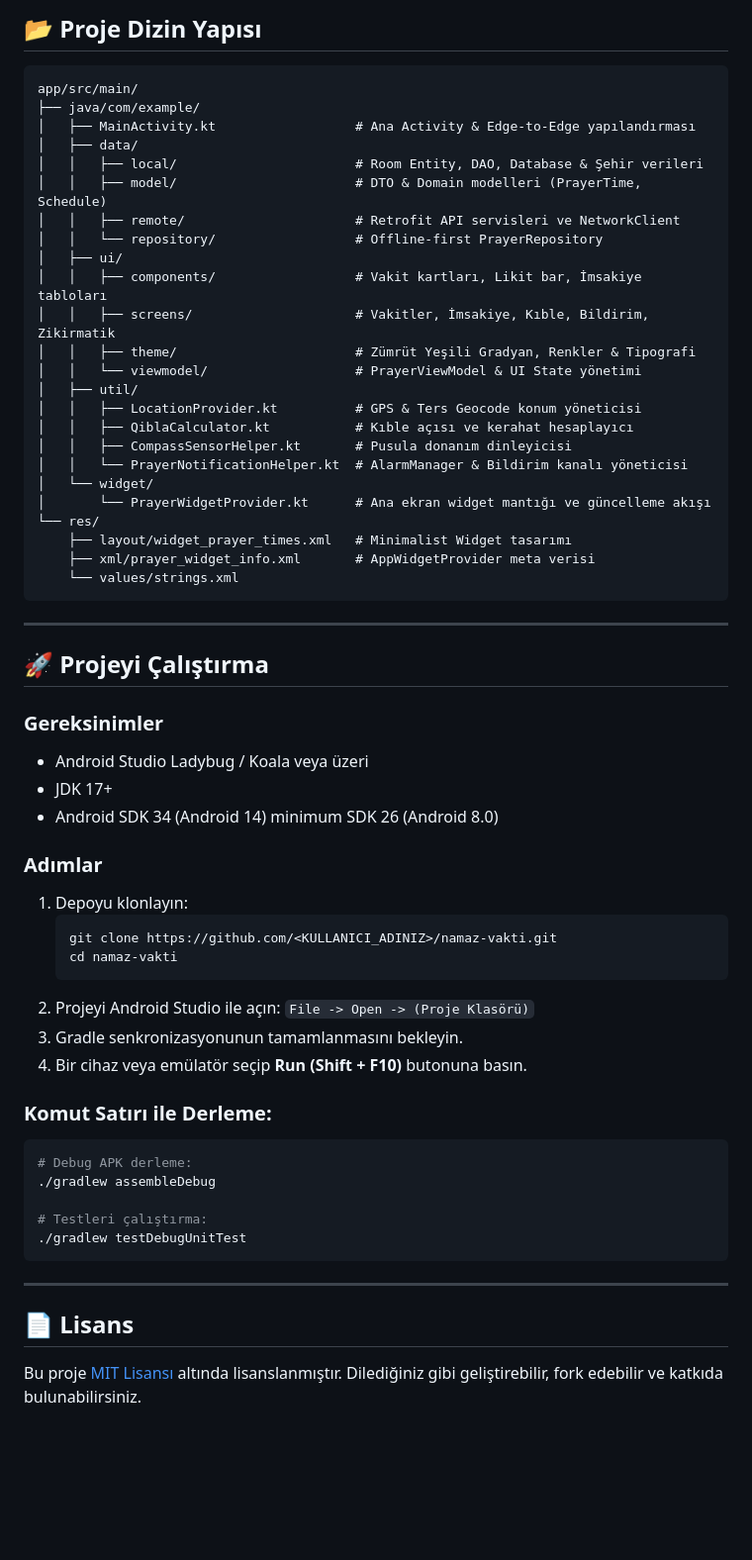
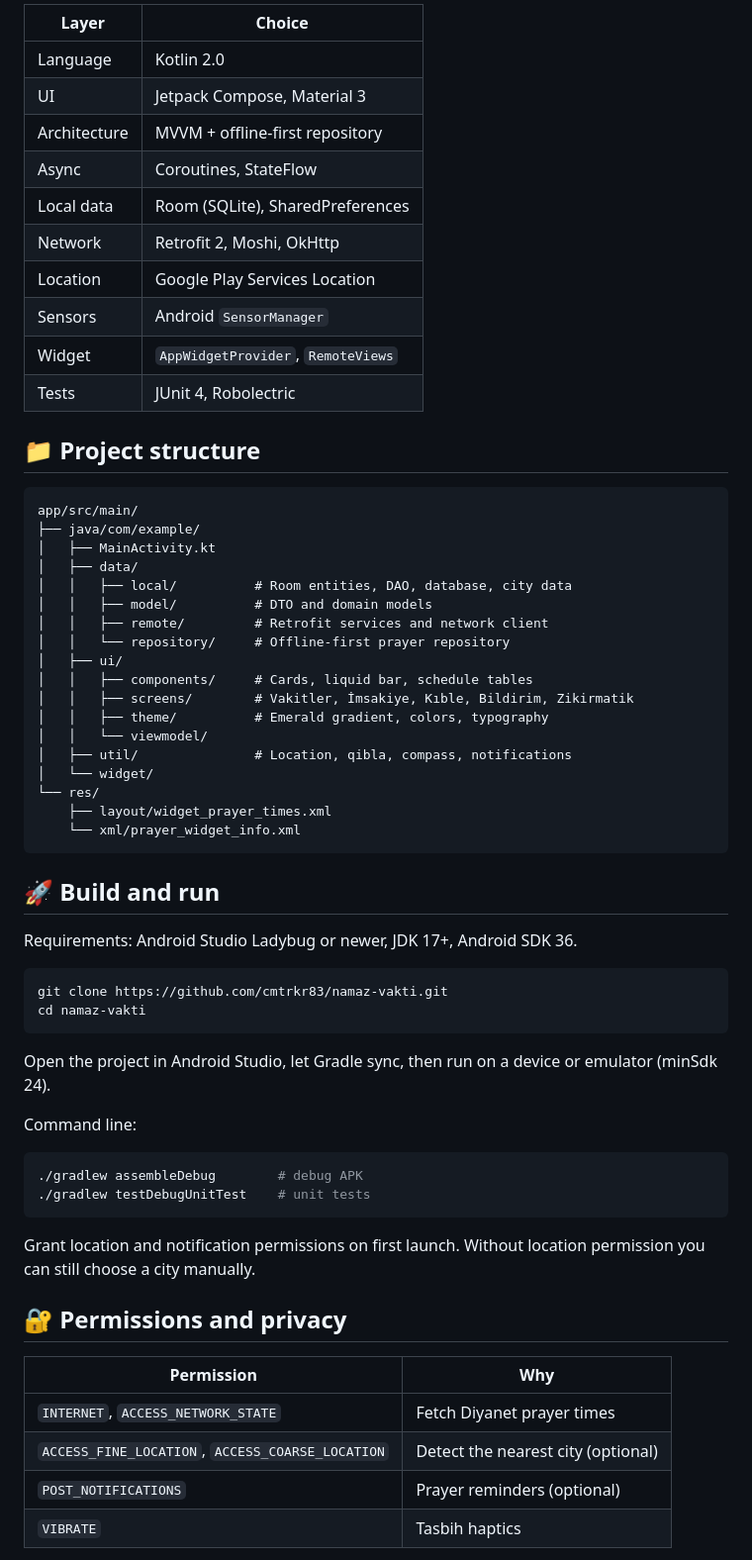
Before and after one commit to cmtrkr83/namaz-vakti, a Markdown page: README.md, the part around one of its changes. Shown at 99% size. GitHub-like rendering; blank space fills up the shorter version.

````diff
--- a/README.md
+++ b/README.md
@@ -48,63 +42,66 @@ Modern, minimalist ve manevi atmosferi yüksek Android Namaz Vakitleri, İmsakiy
 
-## 📂 Proje Dizin Yapısı
+| Layer | Choice |
+| --- | --- |
+| Language | Kotlin 2.0 |
+| UI | Jetpack Compose, Material 3 |
+| Architecture | MVVM + offline-first repository |
+| Async | Coroutines, StateFlow |
+| Local data | Room (SQLite), SharedPreferences |
+| Network | Retrofit 2, Moshi, OkHttp |
+| Location | Google Play Services Location |
+| Sensors | Android `SensorManager` |
+| Widget | `AppWidgetProvider`, `RemoteViews` |
+| Tests | JUnit 4, Robolectric |
 
-```
+## 📁 Project structure
+
+```text
 app/src/main/
 ├── java/com/example/
-│   ├── MainActivity.kt                  # Ana Activity & Edge-to-Edge yapılandırması
+│   ├── MainActivity.kt
 │   ├── data/
-│   │   ├── local/                       # Room Entity, DAO, Database & Şehir verileri
-│   │   ├── model/                       # DTO & Domain modelleri (PrayerTime, Schedule)
-│   │   ├── remote/                      # Retrofit API servisleri ve NetworkClient
-│   │   └── repository/                  # Offline-first PrayerRepository
+│   │   ├── local/          # Room entities, DAO, database, city data
+│   │   ├── model/          # DTO and domain models
+│   │   ├── remote/         # Retrofit services and network client
+│   │   └── repository/     # Offline-first prayer repository
 │   ├── ui/
-│   │   ├── components/                  # Vakit kartları, Likit bar, İmsakiye tabloları
-│   │   ├── screens/                     # Vakitler, İmsakiye, Kıble, Bildirim, Zikirmatik
-│   │   ├── theme/                       # Zümrüt Yeşili Gradyan, Renkler & Tipografi
-│   │   └── viewmodel/                   # PrayerViewModel & UI State yönetimi
-│   ├── util/
-│   │   ├── LocationProvider.kt          # GPS & Ters Geocode konum yöneticisi
-│   │   ├── QiblaCalculator.kt           # Kıble açısı ve kerahat hesaplayıcı
-│   │   ├── CompassSensorHelper.kt       # Pusula donanım dinleyicisi
-│   │   └── PrayerNotificationHelper.kt  # AlarmManager & Bildirim kanalı yöneticisi
+│   │   ├── components/     # Cards, liquid bar, schedule tables
+│   │   ├── screens/        # Vakitler, İmsakiye, Kıble, Bildirim, Zikirmatik
+│   │   ├── theme/          # Emerald gradient, colors, typography
+│   │   └── viewmodel/
+│   ├── util/               # Location, qibla, compass, notifications
 │   └── widget/
-│       └── PrayerWidgetProvider.kt      # Ana ekran widget mantığı ve güncelleme akışı
 └── res/
-    ├── layout/widget_prayer_times.xml   # Minimalist Widget tasarımı
-    ├── xml/prayer_widget_info.xml       # AppWidgetProvider meta verisi
-    └── values/strings.xml
+    ├── layout/widget_prayer_times.xml
+    └── xml/prayer_widget_info.xml
 ```
 
----
+## 🚀 Build and run
 
-## 🚀 Projeyi Çalıştırma
+Requirements: Android Studio Ladybug or newer, JDK 17+, Android SDK 36.
 
-### Gereksinimler
-- Android Studio Ladybug / Koala veya üzeri
-- JDK 17+
-- Android SDK 34 (Android 14) minimum SDK 26 (Android 8.0)
-
-### Adımlar
-1. Depoyu klonlayın:
-   ```bash
-   git clone https://github.com/<KULLANICI_ADINIZ>/namaz-vakti.git
-   cd namaz-vakti
-   ```
-2. Projeyi Android Studio ile açın: `File -> Open -> (Proje Klasörü)`
-3. Gradle senkronizasyonunun tamamlanmasını bekleyin.
-4. Bir cihaz veya emülatör seçip **Run (Shift + F10)** butonuna basın.
-
-### Komut Satırı ile Derleme:
 ```bash
-# Debug APK derleme:
-./gradlew assembleDebug
-
-# Testleri çalıştırma:
-./gradlew testDebugUnitTest
+git clone https://github.com/cmtrkr83/namaz-vakti.git
+cd namaz-vakti
 ```
 
----
+Open the project in Android Studio, let Gradle sync, then run on a device or emulator (minSdk 24).
 
-## 📄 Lisans
+Command line:
 
-Bu proje [MIT Lisansı](LICENSE) altında lisanslanmıştır. Dilediğiniz gibi geliştirebilir, fork edebilir ve katkıda bulunabilirsiniz.
+```bash
+./gradlew assembleDebug        # debug APK
+./gradlew testDebugUnitTest    # unit tests
+```
+
+Grant location and notification permissions on first launch. Without location permission you can still choose a city manually.
+
+## 🔐 Permissions and privacy
+
+| Permission | Why |
+| --- | --- |
+| `INTERNET`, `ACCESS_NETWORK_STATE` | Fetch Diyanet prayer times |
+| `ACCESS_FINE_LOCATION`, `ACCESS_COARSE_LOCATION` | Detect the nearest city (optional) |
+| `POST_NOTIFICATIONS` | Prayer reminders (optional) |
+| `VIBRATE` | Tasbih haptics |
+
````
Also changed, not shown: other parts of README.md (+50 -37 lines), docs/screenshots/prayer-times.png (added).
